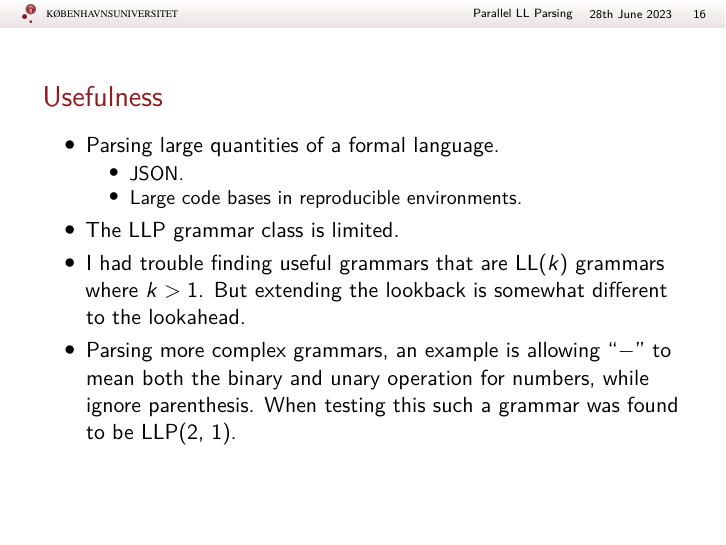
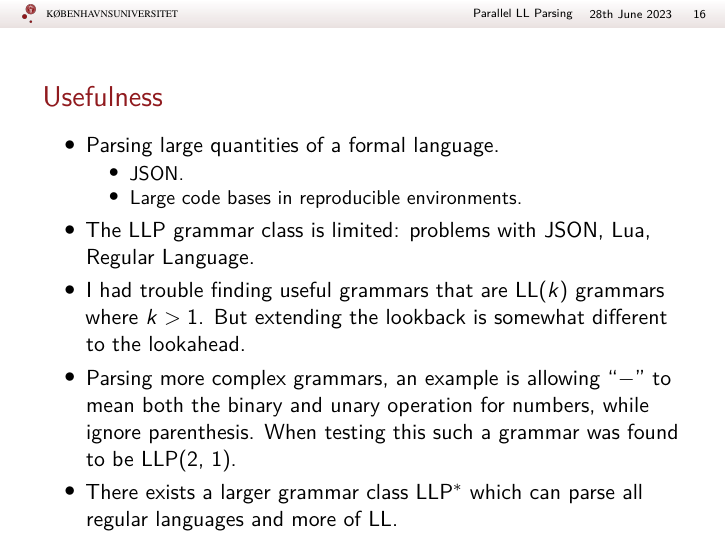
Before and after one commit to WilliamDue/parallel-parser-slides, LaTeX slides (main.tex): page 54 of 55 before the commit and page 55 of 56 after it. Compiled offline with XeLaTeX; a missing font is replaced by an installed copy or a similar font.

Commit message:
improvements.

```diff
--- a/main.tex
+++ b/main.tex
@@ -410,9 +410,10 @@
             \item JSON.
             \onslide<2->{\item Large code bases in reproducible environments.}
         \end{itemize}
-        \onslide<3->{\item The LLP grammar class is limited.}
+        \onslide<3->{\item The LLP grammar class is limited: problems with JSON, Lua, Regular Language. }
         \onslide<4->{\item I had trouble finding useful grammars that are LL$(k)$ grammars where $k > 1$. But extending the lookback is somewhat different to the lookahead. }
         \onslide<5->{\item Parsing more complex grammars, an example is allowing ``$-$'' to mean both the binary and unary operation for numbers, while ignore parenthesis. When testing this such a grammar was found to be LLP(2, 1).}
+        \onslide<6->{\item There exists a larger grammar class LLP$^*$ which can parse all regular languages and more of LL.}
     \end{itemize}
 \end{frame}
 
```
Also changed, not shown: main.pdf.
